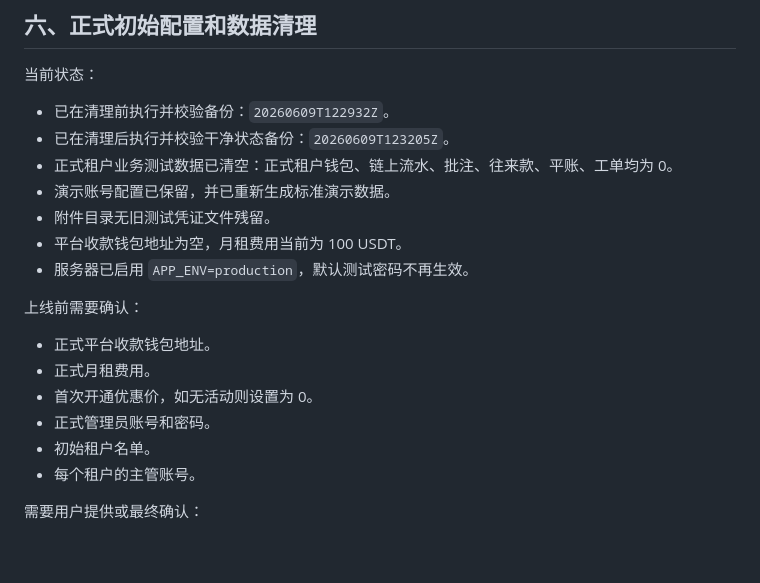
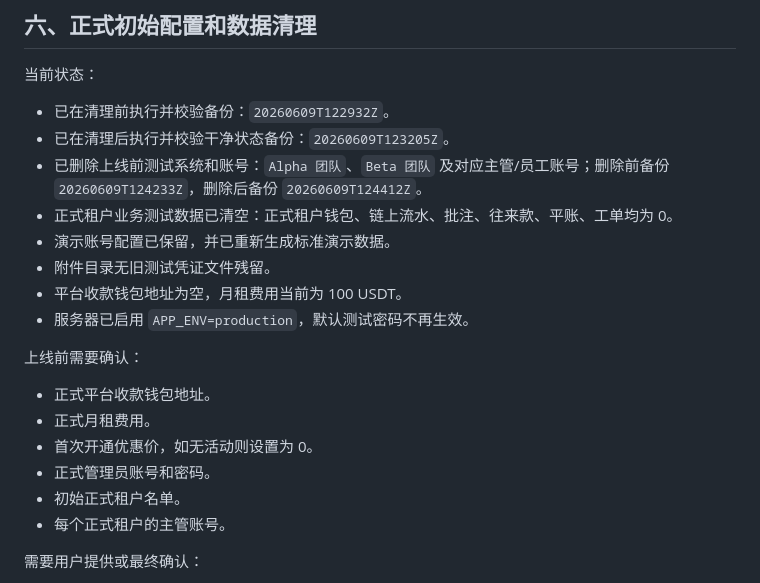
Before and after one commit to jimmywu6666666/usdt-acc, a Markdown page: docs/上线收尾验收清单.md, the part around the change. GitHub-like rendering; blank space fills up the shorter version.

```diff
--- a/docs/上线收尾验收清单.md
+++ b/docs/上线收尾验收清单.md
@@ -109,6 +109,7 @@
 
 - 已在清理前执行并校验备份：`20260609T122932Z`。
 - 已在清理后执行并校验干净状态备份：`20260609T123205Z`。
+- 已删除上线前测试系统和账号：`Alpha 团队`、`Beta 团队` 及对应主管/员工账号；删除前备份 `20260609T124233Z`，删除后备份 `20260609T124412Z`。
 - 正式租户业务测试数据已清空：正式租户钱包、链上流水、批注、往来款、平账、工单均为 0。
 - 演示账号配置已保留，并已重新生成标准演示数据。
 - 附件目录无旧测试凭证文件残留。
@@ -121,8 +122,8 @@
 - 正式月租费用。
 - 首次开通优惠价，如无活动则设置为 0。
 - 正式管理员账号和密码。
-- 初始租户名单。
-- 每个租户的主管账号。
+- 初始正式租户名单。
+- 每个正式租户的主管账号。
 
 需要用户提供或最终确认：
 
```
Also changed, not shown: docs/正式上线版本说明.md (+1 -1 lines), docs/项目开发维护日志.md (+1 -0 lines).
